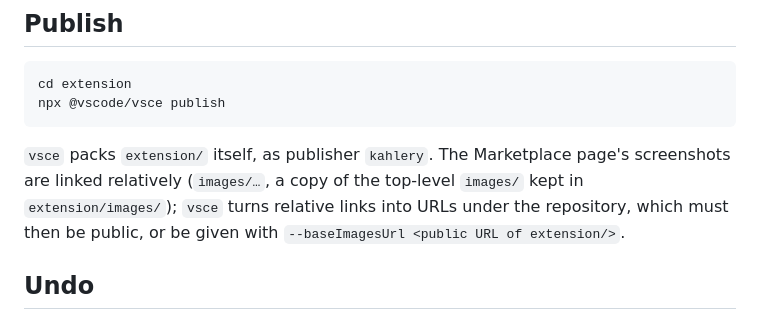
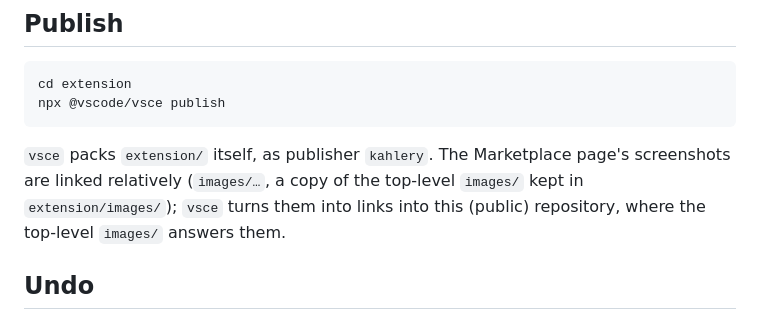
Before and after one commit to kahlery/explorer-sizes, a Markdown page: README.md, the part around the change. Rendered like a GitHub page.

````diff
--- a/README.md
+++ b/README.md
@@ -37,8 +37,8 @@ npx @vscode/vsce publish
 ```
 
 `vsce` packs `extension/` itself, as publisher `kahlery`. The Marketplace page's screenshots are linked relatively
-(`images/…`, a copy of the top-level `images/` kept in `extension/images/`); `vsce` turns relative links into URLs
-under the repository, which must then be public, or be given with `--baseImagesUrl <public URL of extension/>`.
+(`images/…`, a copy of the top-level `images/` kept in `extension/images/`); `vsce` turns them into links into this
+(public) repository, where the top-level `images/` answers them.
 
 ## Undo
 
````
Also changed, not shown: extension/images/tooltip.png, images/tooltip.png, 3 other files.
